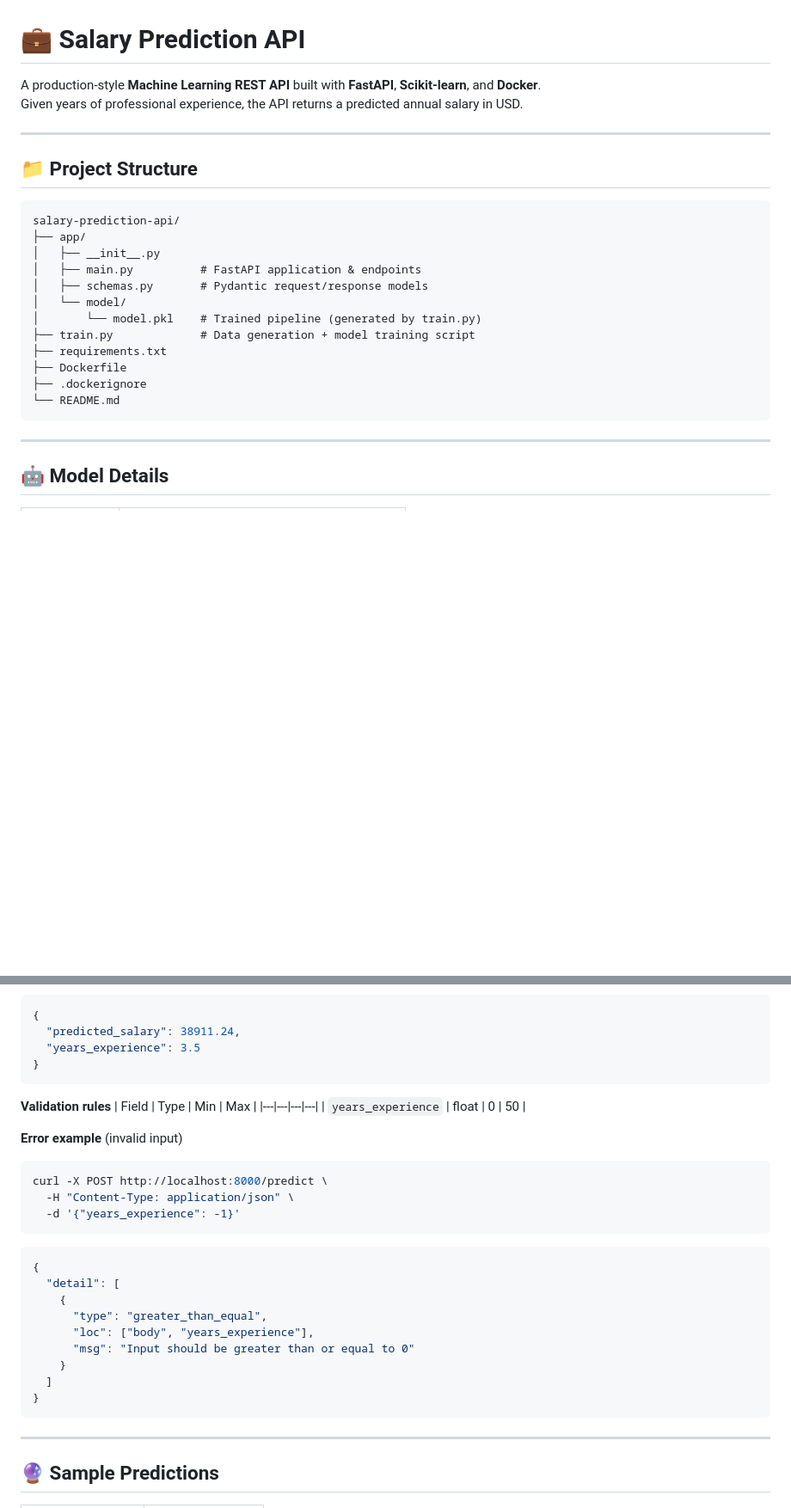
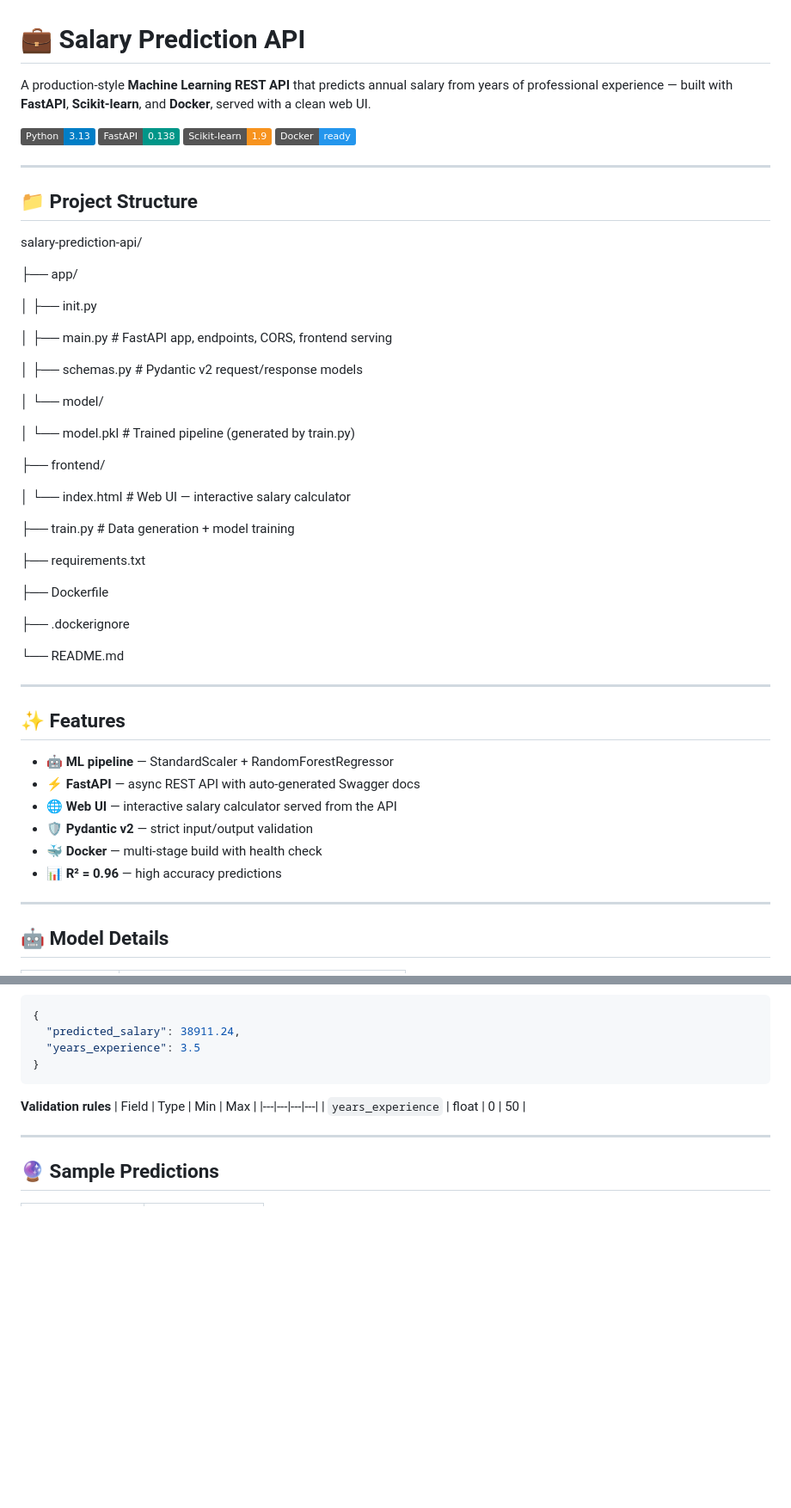
Before and after one commit to aungnaingwin1998-sudo/salary-prediction-api, a Markdown page: README.md, 2 parts joined by grey strips. Shown at 86% size. Rendered like a GitHub page; badges without logos; blank space fills up the shorter version.

Commit message:
Update README with frontend, web UI, and correct endpoints

````diff
--- a/README.md
+++ b/README.md
@@ -1,26 +1,53 @@
 # 💼 Salary Prediction API
 
-A production-style **Machine Learning REST API** built with **FastAPI**, **Scikit-learn**, and **Docker**.
-Given years of professional experience, the API returns a predicted annual salary in USD.
+A production-style **Machine Learning REST API** that predicts annual salary from years of professional experience — built with **FastAPI**, **Scikit-learn**, and **Docker**, served with a clean web UI.
+
+![Python](https://img.shields.io/badge/Python-3.13-blue?logo=python&logoColor=white)
+![FastAPI](https://img.shields.io/badge/FastAPI-0.138-009688?logo=fastapi&logoColor=white)
+![Scikit-learn](https://img.shields.io/badge/Scikit--learn-1.9-F7931E?logo=scikit-learn&logoColor=white)
+![Docker](https://img.shields.io/badge/Docker-ready-2496ED?logo=docker&logoColor=white)
 
 ---
 
 ## 📁 Project Structure
+salary-prediction-api/
 
-```
-salary-prediction-api/
 ├── app/
-│   ├── __init__.py
-│   ├── main.py          # FastAPI application & endpoints
-│   ├── schemas.py       # Pydantic request/response models
+
+│   ├── init.py
+
+│   ├── main.py          # FastAPI app, endpoints, CORS, frontend serving
+
+│   ├── schemas.py       # Pydantic v2 request/response models
+
 │   └── model/
+
 │       └── model.pkl    # Trained pipeline (generated by train.py)
-├── train.py             # Data generation + model training script
+
+├── frontend/
+
+│   └── index.html       # Web UI — interactive salary calculator
+
+├── train.py             # Data generation + model training
+
 ├── requirements.txt
+
 ├── Dockerfile
+
 ├── .dockerignore
+
 └── README.md
-```
+
+---
+
+## ✨ Features
+
+- 🤖 **ML pipeline** — StandardScaler + RandomForestRegressor
+- ⚡ **FastAPI** — async REST API with auto-generated Swagger docs
+- 🌐 **Web UI** — interactive salary calculator served from the API
+- 🛡️ **Pydantic v2** — strict input/output validation
+- 🐳 **Docker** — multi-stage build with health check
+- 📊 **R² = 0.96** — high accuracy predictions
 
 ---
 
@@ -150,24 +185,6 @@ curl -X POST http://localhost:8000/predict \
 |---|---|---|---|
 | `years_experience` | float | 0 | 50 |
 
-**Error example** (invalid input)
-```bash
-curl -X POST http://localhost:8000/predict \
-  -H "Content-Type: application/json" \
-  -d '{"years_experience": -1}'
-```
-```json
-{
-  "detail": [
-    {
-      "type": "greater_than_equal",
-      "loc": ["body", "years_experience"],
-      "msg": "Input should be greater than or equal to 0"
-    }
-  ]
-}
-```
-
 ---
 
 ## 🔮 Sample Predictions
````
Also changed, not shown: other parts of README.md (+21 -6 lines).
